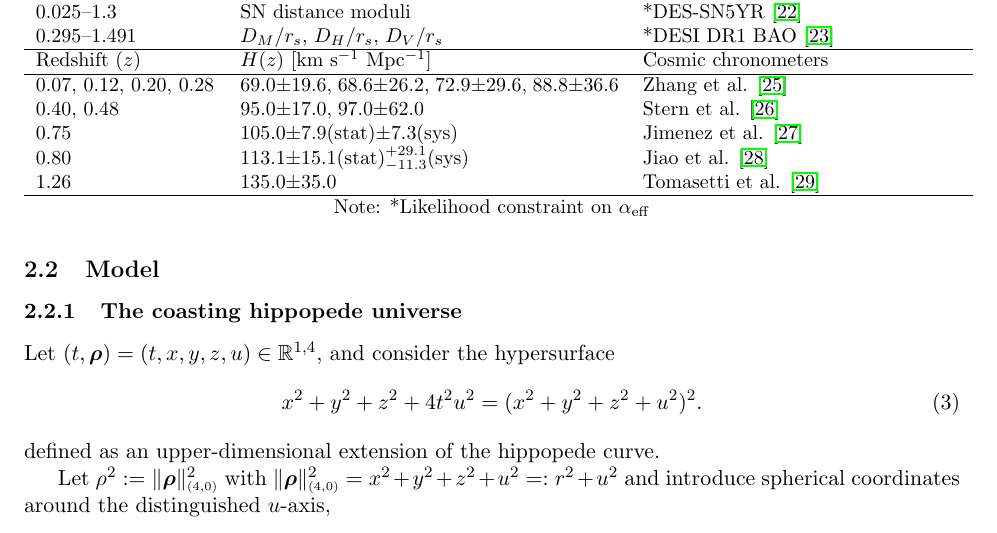
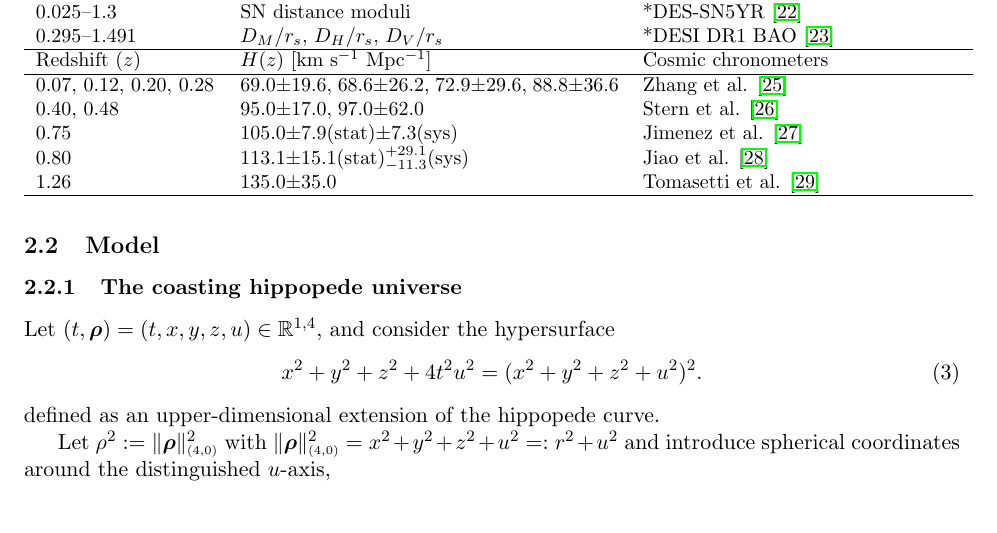
Before and after one commit to robertmonjo/hippopede, a LaTeX paper (main-hippopede.tex): part of page 5 of 20, cut so that both start at the same text. Compiled offline with pdfLaTeX.

Commit message:
Update on Overleaf.

```diff
--- a/main-hippopede.tex
+++ b/main-hippopede.tex
@@ -113,7 +113,7 @@ Redshift $(z)$ & $H(z)$ [km s$^{-1}$ Mpc$^{-1}$] &  Cosmic chronometers \\
 \hline
 \end{tabular}
 
-Note:  *Likelihood constraint on $\alpha_{\mathrm{eff}}$
+%Note:  *Likelihood constraint on $\alpha_{\mathrm{eff}}$
 %$0.07$--$1.26$ & $H(z)$, hence $E(z)=H/H_0$ & Cosmic chronometers \\ \label{tab:cc_data_figures}
 
 
```
